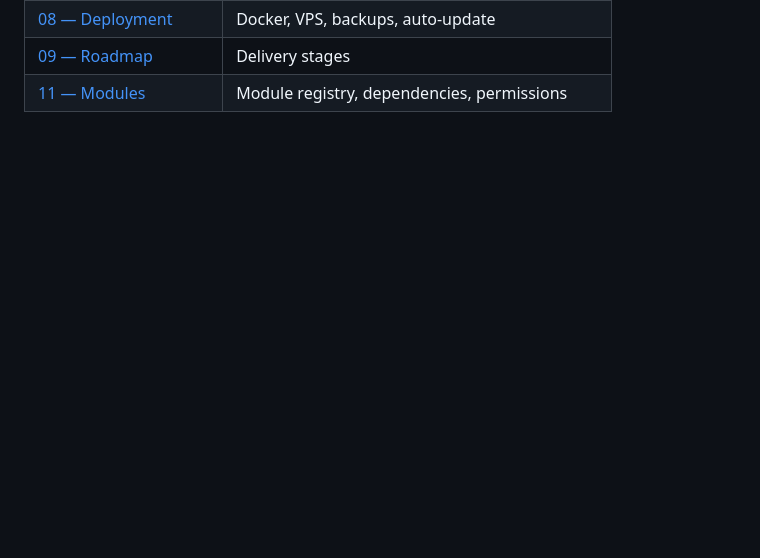
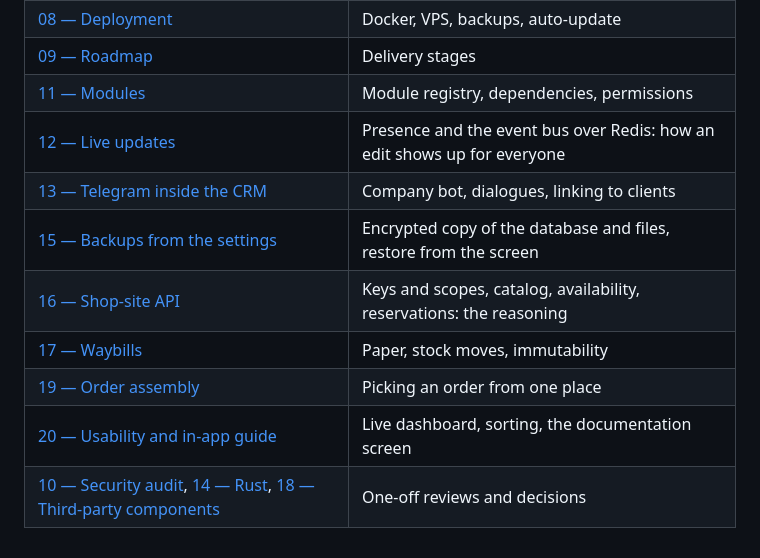
Before and after one commit to DenisHumen/OpenCRM, a Markdown page: README.md, the part around the change. GitHub-like rendering; blank space fills up the shorter version.

```diff
--- a/README.md
+++ b/README.md
@@ -372,3 +372,11 @@ this file is the English way into the project, not a translation of all of it.
 | [08 — Deployment](docs/08-deployment.md) | Docker, VPS, backups, auto-update |
 | [09 — Roadmap](docs/09-roadmap.md) | Delivery stages |
 | [11 — Modules](docs/11-modules.md) | Module registry, dependencies, permissions |
+| [12 — Live updates](docs/12-realtime.md) | Presence and the event bus over Redis: how an edit shows up for everyone |
+| [13 — Telegram inside the CRM](docs/13-telegram-messenger.md) | Company bot, dialogues, linking to clients |
+| [15 — Backups from the settings](docs/15-backup-encryption.md) | Encrypted copy of the database and files, restore from the screen |
+| [16 — Shop-site API](docs/16-api-sayta.md) | Keys and scopes, catalog, availability, reservations: the reasoning |
+| [17 — Waybills](docs/17-nakladnye.md) | Paper, stock moves, immutability |
+| [19 — Order assembly](docs/19-sborka-zakaza.md) | Picking an order from one place |
+| [20 — Usability and in-app guide](docs/20-udobstvo-i-spravka.md) | Live dashboard, sorting, the documentation screen |
+| [10 — Security audit](docs/10-security-audit.md), [14 — Rust](docs/14-rust.md), [18 — Third-party components](docs/18-chuzhie-komponenty.md) | One-off reviews and decisions |
```
Also changed, not shown: README.ru.md (+8 -0 lines).
